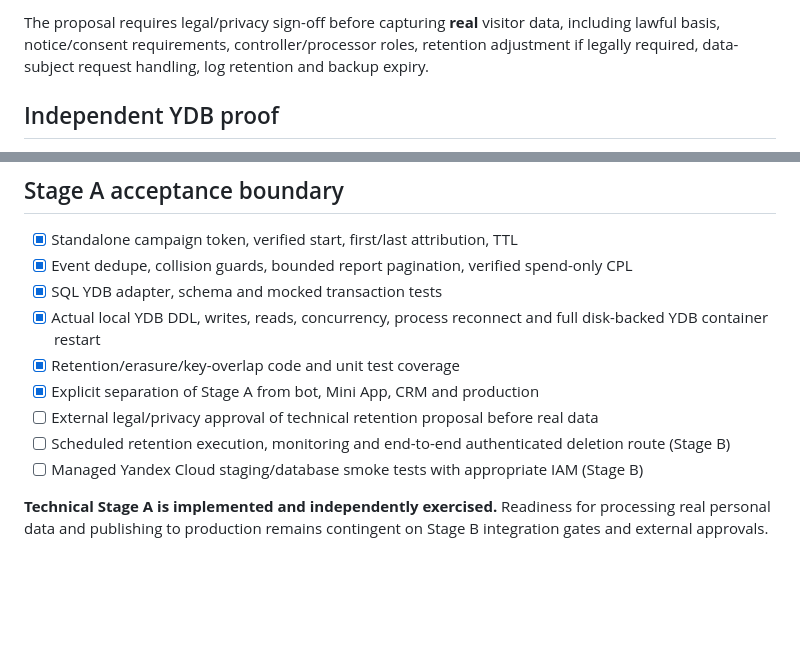
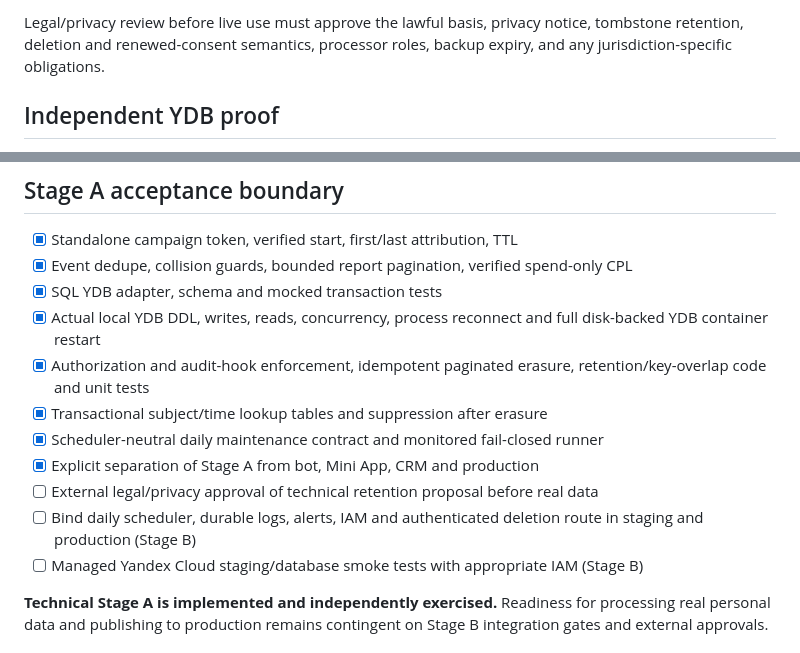
Before and after one commit to mirozdanie6v/autoworld, a Markdown page: docs/AWG_ADS_ATTRIBUTION_STAGE_A.md, 2 parts joined by grey strips. Rendered like a GitHub page; blank space fills up the shorter version.

```diff
--- a/docs/AWG_ADS_ATTRIBUTION_STAGE_A.md
+++ b/docs/AWG_ADS_ATTRIBUTION_STAGE_A.md
@@ -146,8 +159,7 @@ default (a **technical policy**, not an approved legal basis):
 
-The proposal requires legal/privacy sign-off before capturing **real**
-visitor data, including lawful basis, notice/consent requirements,
-controller/processor roles, retention adjustment if legally required,
-data-subject request handling, log retention and backup expiry.
+Legal/privacy review before live use must approve the lawful basis,
+privacy notice, tombstone retention, deletion and renewed-consent semantics,
+processor roles, backup expiry, and any jurisdiction-specific obligations.
 
 ## Independent YDB proof
 
@@ -187,10 +199,12 @@ is authorized by this workflow.
 - [x] Event dedupe, collision guards, bounded report pagination, verified spend-only CPL
 - [x] SQL YDB adapter, schema and mocked transaction tests
 - [x] Actual local YDB DDL, writes, reads, concurrency, process reconnect and full disk-backed YDB container restart
-- [x] Retention/erasure/key-overlap code and unit test coverage
+- [x] Authorization and audit-hook enforcement, idempotent paginated erasure, retention/key-overlap code and unit tests
+- [x] Transactional subject/time lookup tables and suppression after erasure
+- [x] Scheduler-neutral daily maintenance contract and monitored fail-closed runner
 - [x] Explicit separation of Stage A from bot, Mini App, CRM and production
 - [ ] External legal/privacy approval of technical retention proposal before real data
-- [ ] Scheduled retention execution, monitoring and end-to-end authenticated deletion route (Stage B)
+- [ ] Bind daily scheduler, durable logs, alerts, IAM and authenticated deletion route in staging and production (Stage B)
 - [ ] Managed Yandex Cloud staging/database smoke tests with appropriate IAM (Stage B)
 
 **Technical Stage A is implemented and independently exercised.**
```
Also changed, not shown: other parts of docs/AWG_ADS_ATTRIBUTION_STAGE_A.md (+54 -41 lines).
